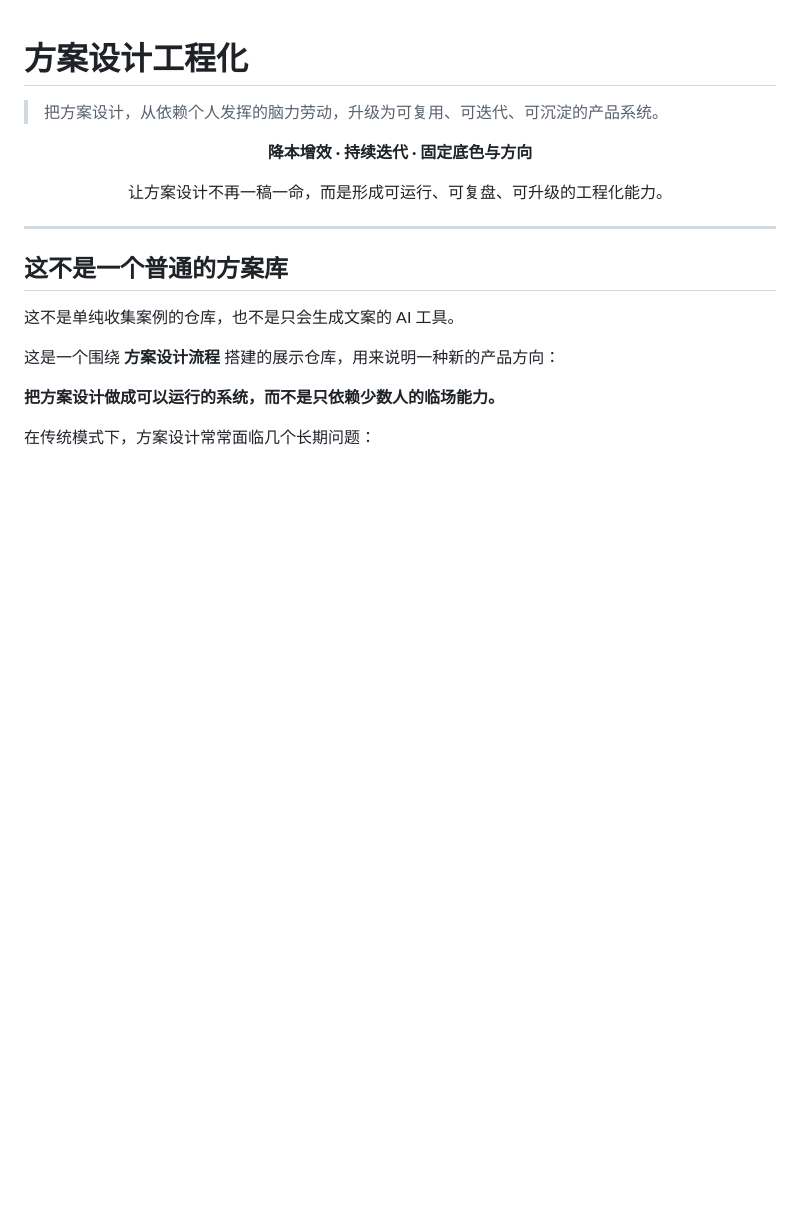
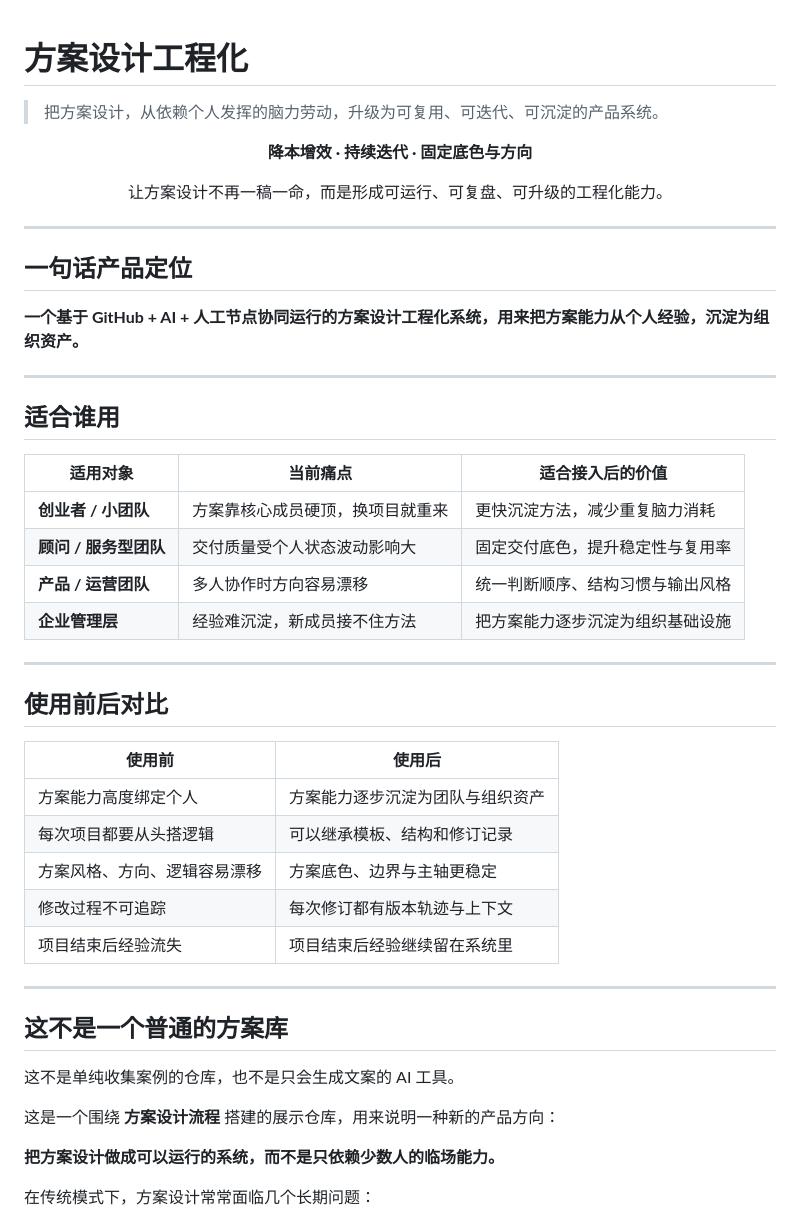
Before and after one commit to yu5-520/Solution-Design-Engineering-Showcase-Repository, a Markdown page: README.md, the part around the change. GitHub-like rendering; blank space fills up the shorter version.

Commit message:
Add positioning, target users, and before-after comparison to README

```diff
--- a/README.md
+++ b/README.md
@@ -9,6 +9,35 @@
 让方案设计不再一稿一命，而是形成可运行、可复盘、可升级的工程化能力。
 
 </div>
+
+---
+
+## 一句话产品定位
+
+**一个基于 GitHub + AI + 人工节点协同运行的方案设计工程化系统，用来把方案能力从个人经验，沉淀为组织资产。**
+
+---
+
+## 适合谁用
+
+| 适用对象 | 当前痛点 | 适合接入后的价值 |
+|---|---|---|
+| **创业者 / 小团队** | 方案靠核心成员硬顶，换项目就重来 | 更快沉淀方法，减少重复脑力消耗 |
+| **顾问 / 服务型团队** | 交付质量受个人状态波动影响大 | 固定交付底色，提升稳定性与复用率 |
+| **产品 / 运营团队** | 多人协作时方向容易漂移 | 统一判断顺序、结构习惯与输出风格 |
+| **企业管理层** | 经验难沉淀，新成员接不住方法 | 把方案能力逐步沉淀为组织基础设施 |
+
+---
+
+## 使用前后对比
+
+| 使用前 | 使用后 |
+|---|---|
+| 方案能力高度绑定个人 | 方案能力逐步沉淀为团队与组织资产 |
+| 每次项目都要从头搭逻辑 | 可以继承模板、结构和修订记录 |
+| 方案风格、方向、逻辑容易漂移 | 方案底色、边界与主轴更稳定 |
+| 修改过程不可追踪 | 每次修订都有版本轨迹与上下文 |
+| 项目结束后经验流失 | 项目结束后经验继续留在系统里 |
 
 ---
 
```
